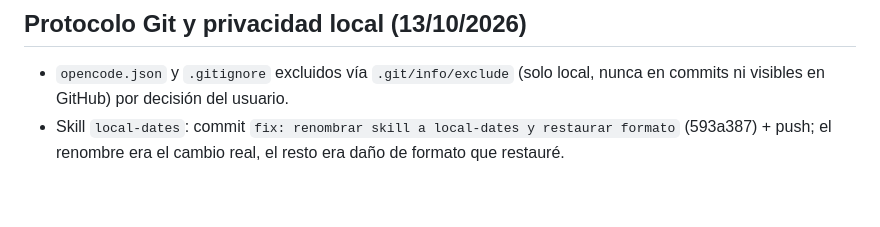
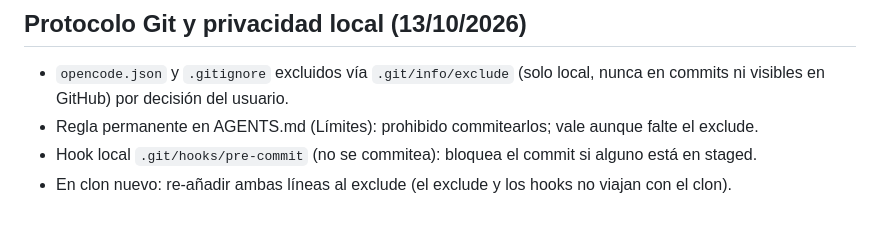
Before and after one commit to michdeidad/My_Diary_Study_WebApp, a Markdown page: Memory.md, the part around the change. Rendered like a GitHub page.

```diff
--- a/Memory.md
+++ b/Memory.md
@@ -41,4 +41,6 @@ alfabético coincide con el cronológico.
 - (vacío por ahora)
 ## Protocolo Git y privacidad local (13/10/2026)
 - `opencode.json` y `.gitignore` excluidos vía `.git/info/exclude` (solo local, nunca en commits ni visibles en GitHub) por decisión del usuario.
-- Skill `local-dates`: commit `fix: renombrar skill a local-dates y restaurar formato` (593a387) + push; el renombre era el cambio real, el resto era daño de formato que restauré.
+- Regla permanente en AGENTS.md (Límites): prohibido commitearlos; vale aunque falte el exclude.
+- Hook local `.git/hooks/pre-commit` (no se commitea): bloquea el commit si alguno está en staged.
+- En clon nuevo: re-añadir ambas líneas al exclude (el exclude y los hooks no viajan con el clon).
```
Also changed, not shown: AGENTS.md (+1 -0 lines).
